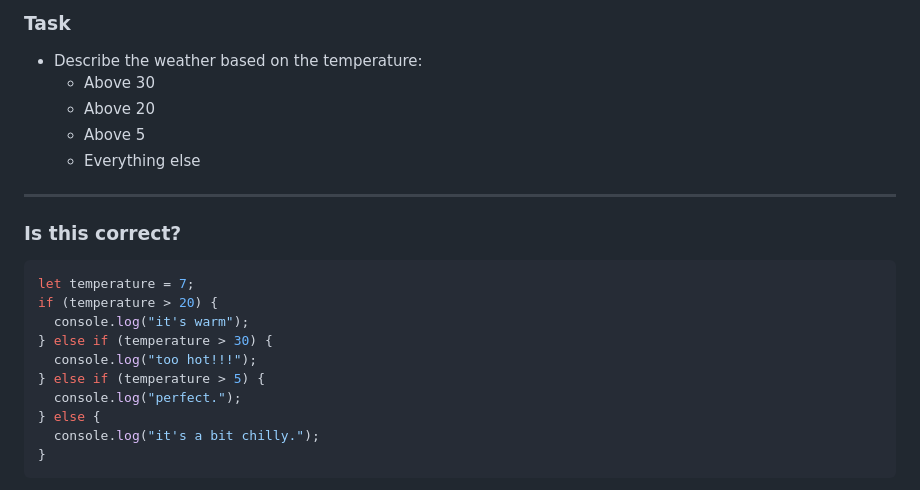
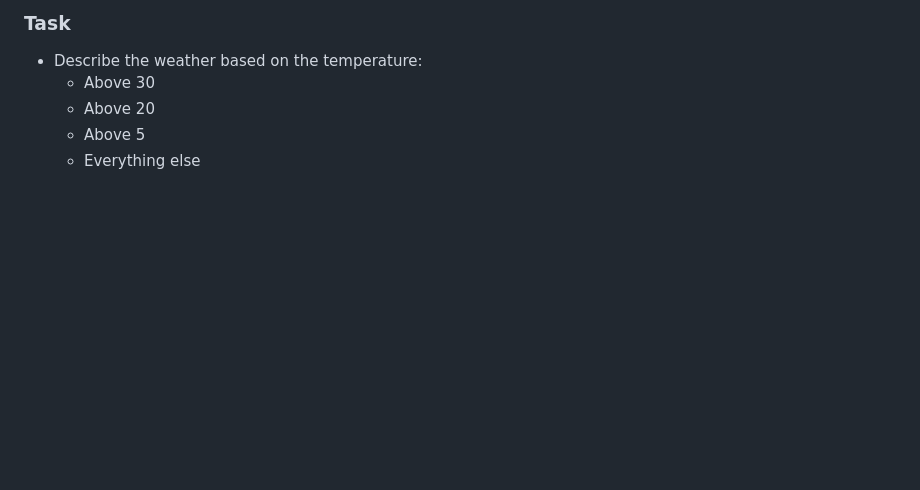
Before and after one commit to ReDI-School/js-berlin-2023-spring, a Markdown page: lesson04.md, the part around one of its changes. Rendered like a GitHub page; blank space fills up the shorter version.

````diff
--- a/lesson04.md
+++ b/lesson04.md
@@ -373,23 +373,3 @@ You can use [code-to-graph](https://crubier.github.io/code-to-graph/?code=aWYgKG
   * Above 20
   * Above 5
   * Everything else
-
----
-
-<!-- Only if there's time after the exercise -->
-
-### Is this correct?
-
-```js
-let temperature = 7;
-if (temperature > 20) {
-  console.log("it's warm");
-} else if (temperature > 30) {
-  console.log("too hot!!!");
-} else if (temperature > 5) {
-  console.log("perfect.");
-} else {
-  console.log("it's a bit chilly.");
-}
-```
-
````
Also changed, not shown: other parts of lesson04.md (+0 -117 lines).
